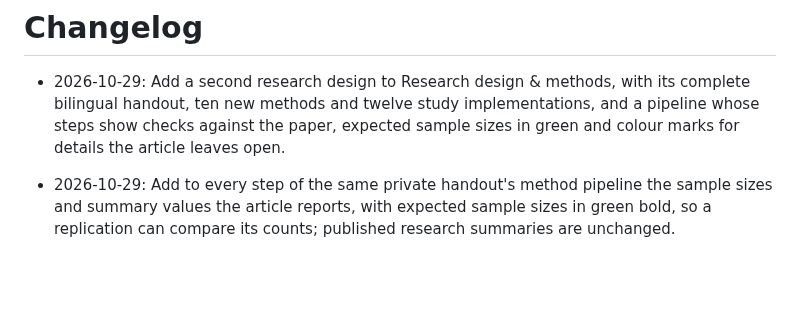
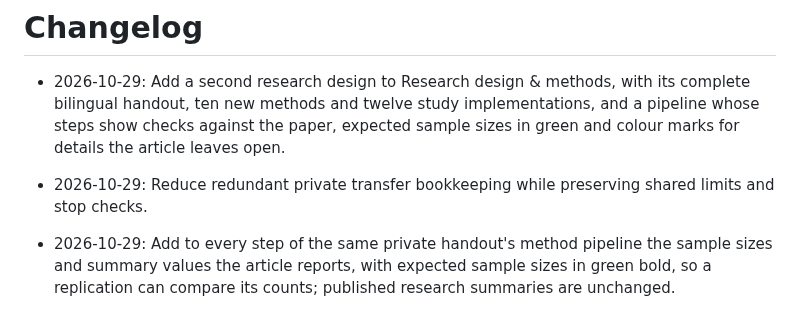
Before and after one commit to YungHsiuLai/arvin-research-studio, a Markdown page: CHANGELOG.md, the part around the change. Rendered like a GitHub page; blank space fills up the shorter version.

```diff
--- a/CHANGELOG.md
+++ b/CHANGELOG.md
@@ -1,6 +1,7 @@
 # Changelog
 
 - 2026-10-29: Add a second research design to Research design & methods, with its complete bilingual handout, ten new methods and twelve study implementations, and a pipeline whose steps show checks against the paper, expected sample sizes in green and colour marks for details the article leaves open.
+- 2026-10-29: Reduce redundant private transfer bookkeeping while preserving shared limits and stop checks.
 
 - 2026-10-29: Add to every step of the same private handout's method pipeline the sample sizes and summary values the article reports, with expected sample sizes in green bold, so a replication can compare its counts; published research summaries are unchanged.
 - 2026-10-29: Improve private acquisition scheduling, resumability and exception checks.
```
